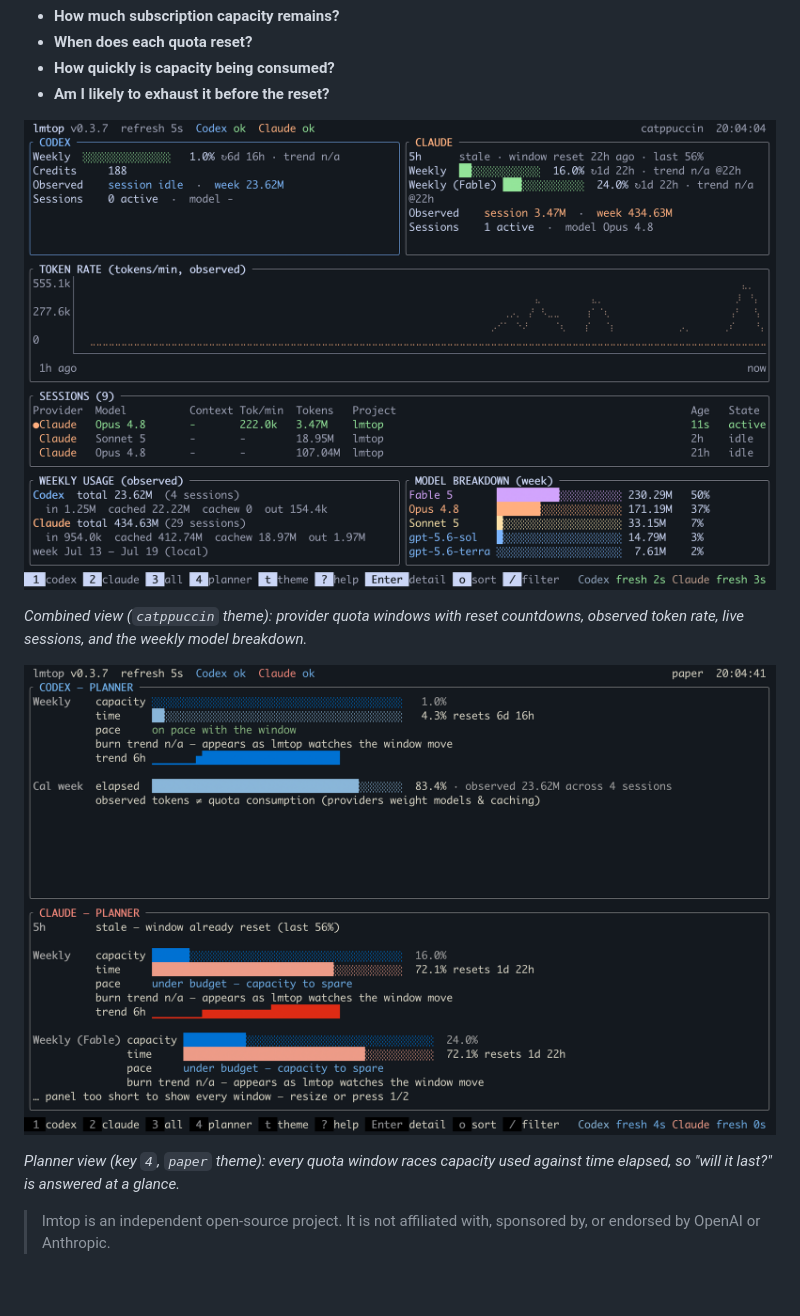
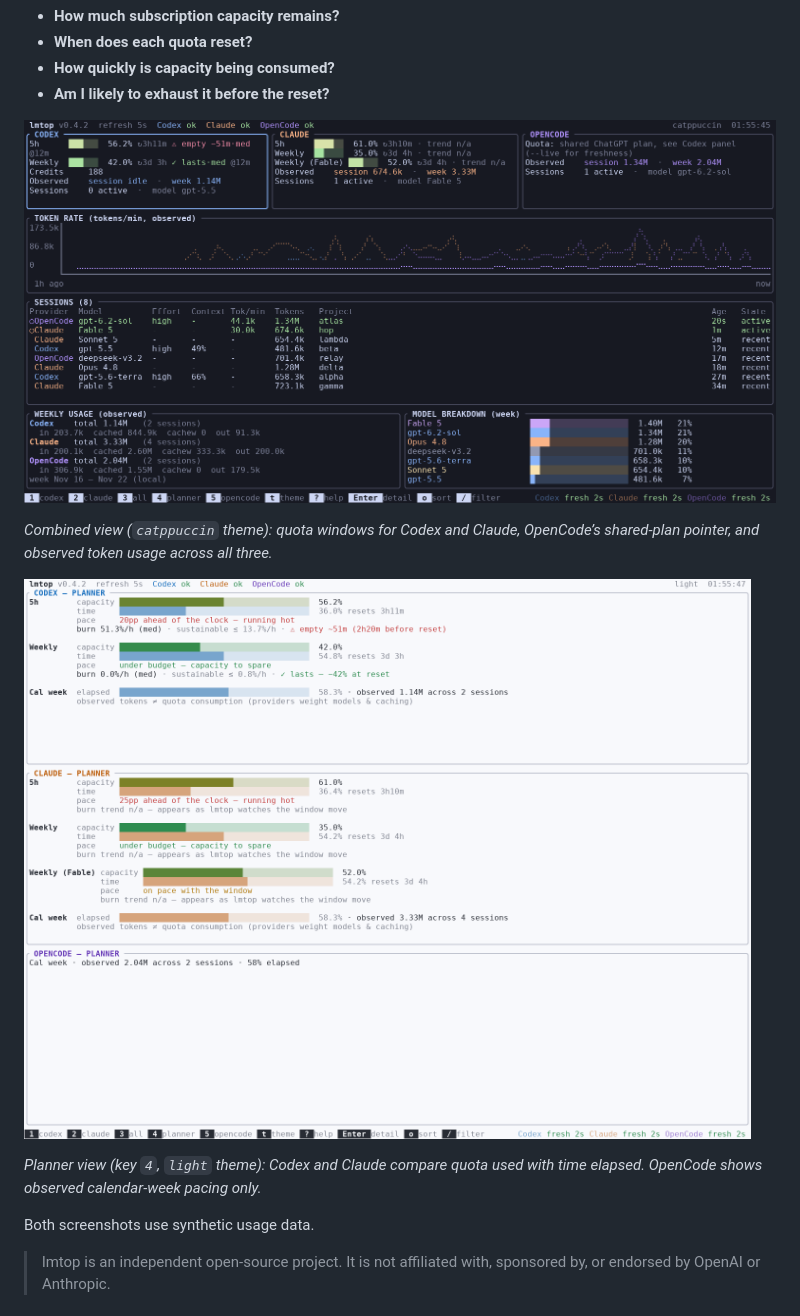
Before and after one commit to ewijaya/lmtop, a Markdown page: README.md, the part around one of its changes. Rendered like a GitHub page; pictures changed too: docs/images/dashboard-combined.png, docs/images/dashboard-planner.png; blank space fills up the shorter version.

Commit message:
docs: refresh dashboard screenshots for v0.4.2

```diff
--- a/README.md
+++ b/README.md
@@ -23,5 +23,4 @@ question — **subscription capacity planning**:
 
-*Combined view (`catppuccin` theme): provider quota windows with reset
-countdowns, observed token rate, live sessions, and the weekly model
-breakdown.*
+*Combined view (`catppuccin` theme): quota windows for Codex and Claude,
+OpenCode’s shared-plan pointer, and observed token usage across all three.*
 
@@ -29,6 +28,8 @@ breakdown.*
 
-*Planner view (key `4`, `paper` theme): every quota window races capacity
-used against time elapsed, so "will it last?" is answered at a glance.*
+*Planner view (key `4`, `light` theme): Codex and Claude compare quota used
+with time elapsed. OpenCode shows observed calendar-week pacing only.*
+
+Both screenshots use synthetic usage data.
 
 > lmtop is an independent open-source project. It is not affiliated with,
 > sponsored by, or endorsed by OpenAI or Anthropic.
```
Also changed, not shown: other parts of README.md (+2 -2 lines).
